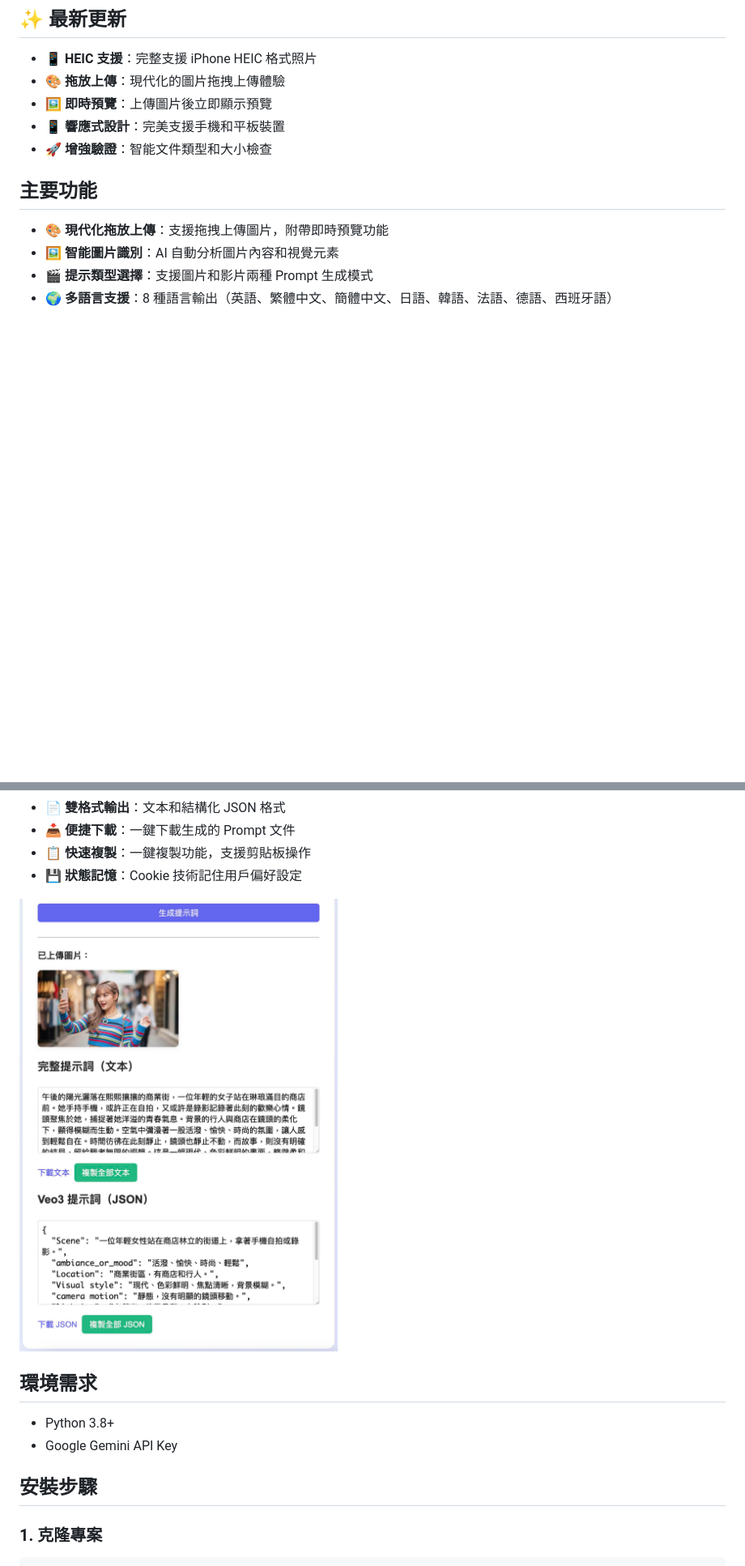
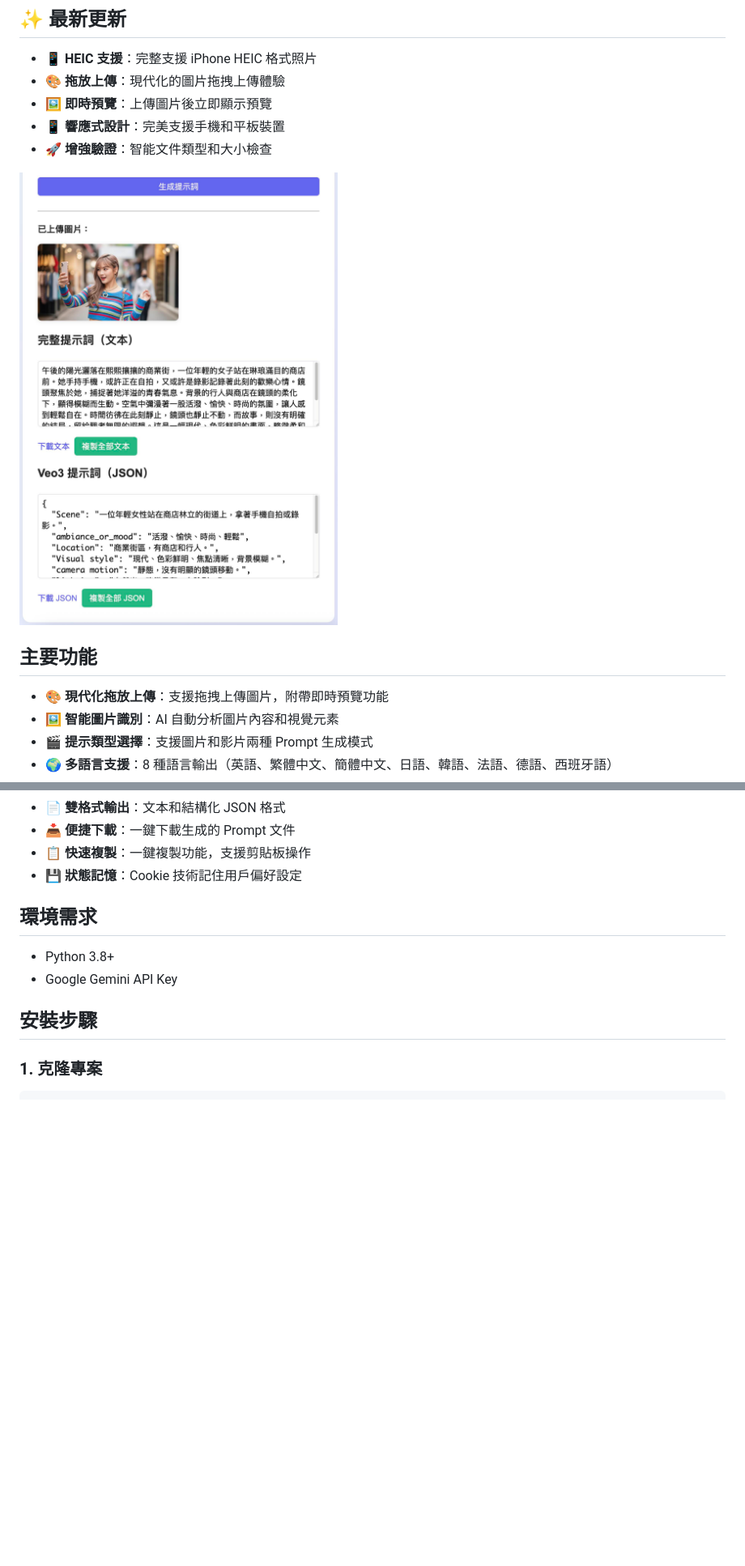
Before and after one commit to elbartohub/vprompt, a Markdown page: README.md, 2 parts joined by grey strips. Shown at 81% size. Rendered like a GitHub page; blank space fills up the shorter version.

```diff
--- a/README.md
+++ b/README.md
@@ -9,6 +9,8 @@
 - **🖼️ 即時預覽**：上傳圖片後立即顯示預覽
 - **📱 響應式設計**：完美支援手機和平板裝置
 - **🚀 增強驗證**：智能文件類型和大小檢查
+
+![alt text](images/vprompt01.jpg)
 
 ## 主要功能
 - 🎨 **現代化拖放上傳**：支援拖拽上傳圖片，附帶即時預覽功能
@@ -24,8 +26,6 @@
 - 📥 **便捷下載**：一鍵下載生成的 Prompt 文件
 - 📋 **快速複製**：一鍵複製功能，支援剪貼板操作
 - 💾 **狀態記憶**：Cookie 技術記住用戶偏好設定
-
-![alt text](images/vprompt01.jpg)
 
 ## 環境需求
 - Python 3.8+
```
